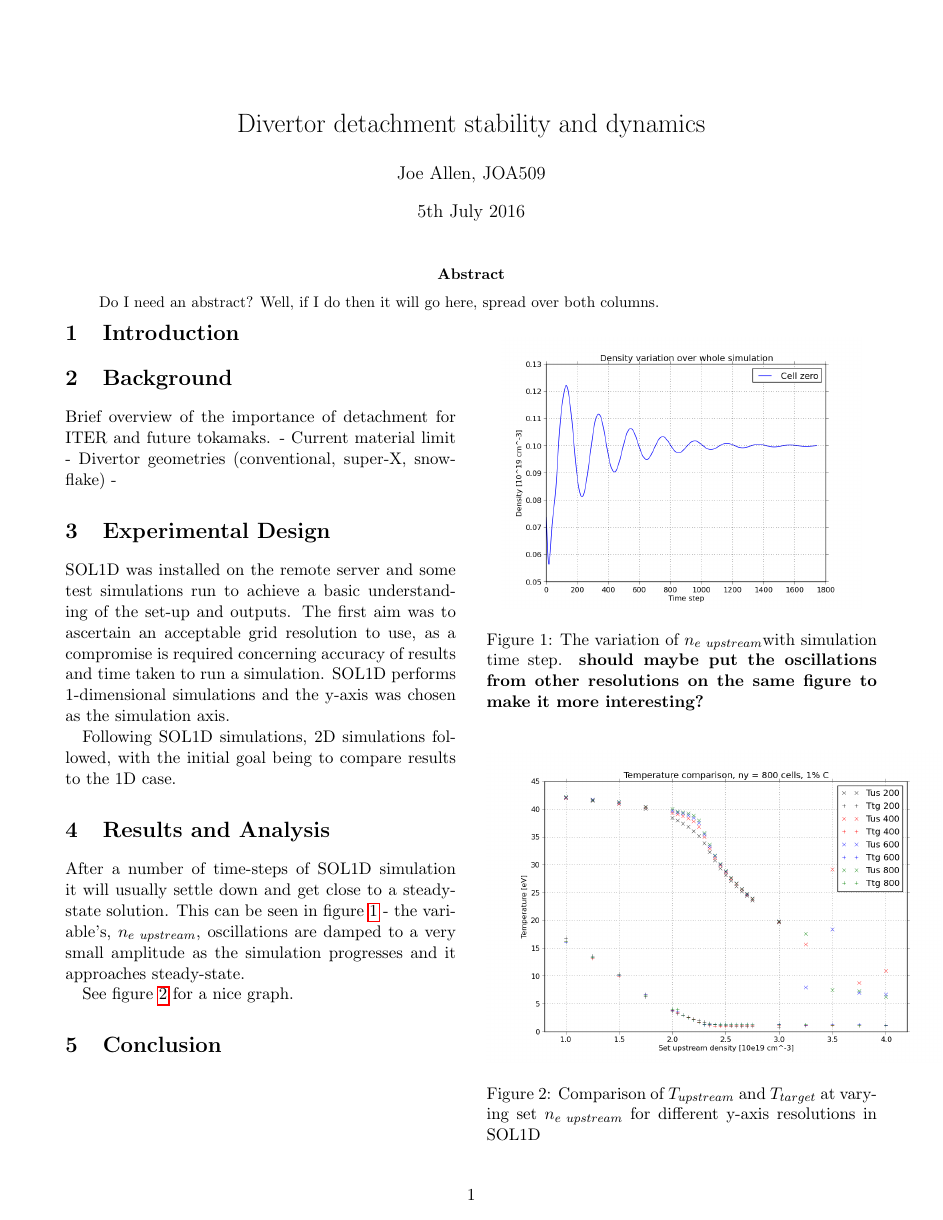
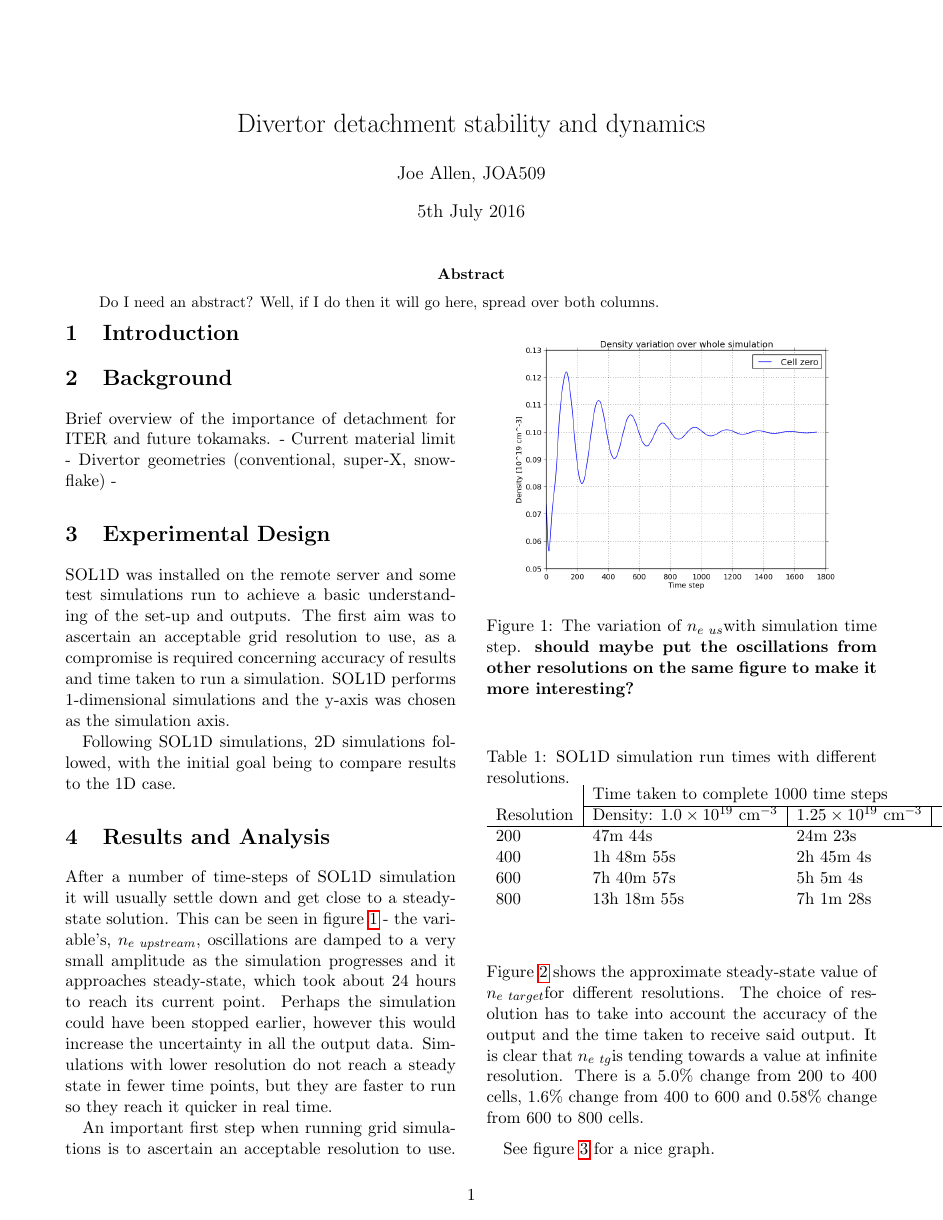
Before and after one commit to airdas/Mproject, a LaTeX paper (Latex_docs/initialthoughts.tex): the whole page before the commit and page 1 of 2 after it. Compiled offline with pdfLaTeX.

Commit message:
simulation time table and richardson extrapolation

```diff
--- a/Latex_docs/initialthoughts.tex
+++ b/Latex_docs/initialthoughts.tex
@@ -17,7 +17,10 @@
 
 \providecommand{\e}[1]{\ensuremath{\times 10^{#1}}} %for scientific notation
 \providecommand{\squiggle}{\raise.17ex\hbox{$\scriptstyle\sim$}} %for tilde character
-\providecommand{\neus}{$n_{e~upstream}$} % upstream electron density shortcut
+\providecommand{\neupstream}{$n_{e~upstream}$} % upstream electron density shortcut
+\providecommand{\neus}{$n_{e~us}$} % upstream electron density shortcut
+\providecommand{\netarget}{$n_{e~target}$} % target electron density shortcut
+\providecommand{\netg}{$n_{e~tg}$} % target electron density shortcut
 
 
 %\usepackage[left = 15mm, top = 15mm]{geometry} %margins
@@ -46,6 +49,9 @@
 \usepackage[toc,page]{appendix}
 %euro symbol (\EUR i think)
 \usepackage{eurosym}
+
+% for multirow command in table generation
+\usepackage{multirow}
 
 % Document
 \begin{document}
@@ -84,9 +90,26 @@ Following SOL1D simulations, 2D simulations followed, with the initial goal bein
 
 
 \section{Results and Analysis}\label{sec:Results}
-After a number of time-steps of SOL1D simulation it will usually settle down and get close to a steady-state solution. This can be seen in figure~\ref{fig:ne_var_ny=800} - the variable's, \neus, oscillations are damped to a very small amplitude as the simulation progresses and it approaches steady-state.
+After a number of time-steps of SOL1D simulation it will usually settle down and get close to a steady-state solution. This can be seen in figure~\ref{fig:ne_var_ny=800} - the variable's, \neupstream, oscillations are damped to a very small amplitude as the simulation progresses and it approaches steady-state, which took about 24 hours to reach its current point. Perhaps the simulation could have been stopped earlier, however this would increase the uncertainty in all the output data. Simulations with lower resolution do not reach a steady state in fewer time points, but they are faster to run so they reach it quicker in real time.
 
 \begin{figure}
 \includegraphics[scale=0.4]{Figures/sol1d/ne_var_ny=800.PNG}
 \centering
 \caption{The variation of \neus with simulation time step. \textbf{should maybe put the oscillations from other resolutions on the same figure to make it more interesting?}}\label{fig:ne_var_ny=800}
+\end{figure}
+
+An important first step when running grid simulations is to ascertain an acceptable resolution to use. Figure~\ref{fig:RichExtrp_neres} shows the approximate steady-state value of \netarget for different resolutions. The choice of resolution has to take into account the accuracy of the output and the time taken to receive said output. It is clear that \netg is tending towards a value at infinite resolution. There is a 5.0\% change from 200 to 400 cells, 1.6\% change from 400 to 600 and 0.58\% change from 600 to 800 cells.
+
+\begin{table}[]
+%\centering
+\caption{SOL1D simulation run times with different resolutions.}
+\label{tab:sol1dres}
+\begin{tabular}{llll}
+\multicolumn{1}{l|}{\multirow{2}{*}{}} & \multicolumn{3}{l}{Time taken to complete 1000 time steps}    \\ \cline{2-4}
+ \multicolumn{1}{l|}{Resolution}        & \multicolumn{1}{l|}{Density: $1.0\e{19}$ cm$^{-3}$} & \multicolumn{1}{l|}{$1.25\e{19}$ cm$^{-3}$}  &  \\ \hline
+                   200                 &      47m 44s          &    24m 23s         &  \\
+                   400                 &      1h 48m 55s       &    2h 45m 4s       &  \\
+                   600                 &      7h 40m 57s       &    5h 5m 4s        &  \\
+                   800                 &      13h 18m 55s      &    7h 1m 28s       &
+\end{tabular}
+\end{table}
```
Also changed, not shown: Latex_docs/initialthoughts.tex (9 more changed lines).
